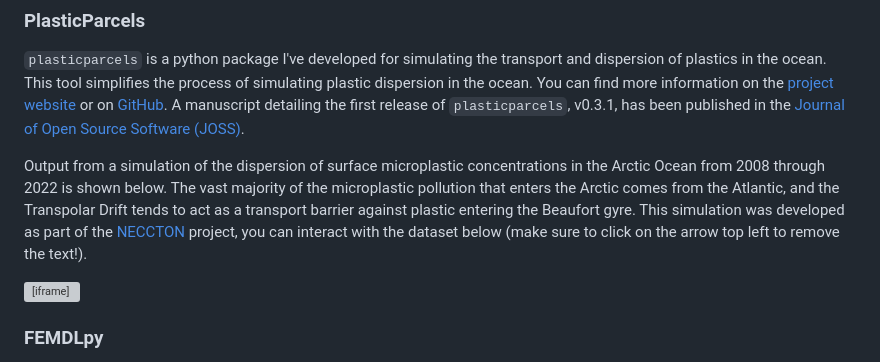
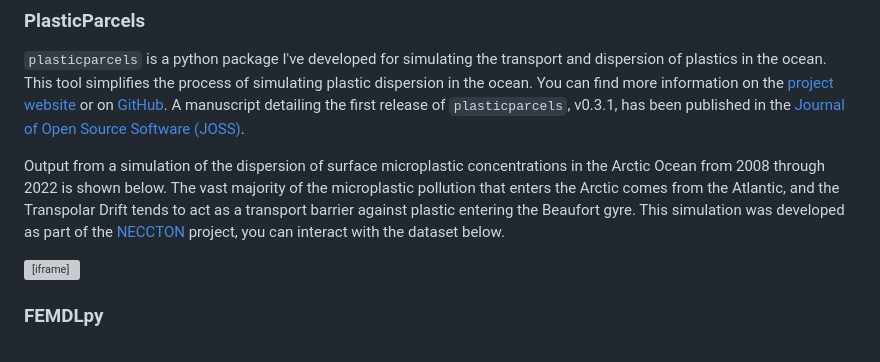
Before and after one commit to michaeldenes/michaeldenes.github.io, a Markdown page: docs/projects.md, the part around the change. Drawn GitHub-style; grey boxes are pictures that could not be loaded.

Commit message:
redundant sentence in projects

```diff
--- a/docs/projects.md
+++ b/docs/projects.md
@@ -24,7 +24,7 @@ I've contributed to a few different software packages during my PhD and postdoc
 ### PlasticParcels
 `plasticparcels` is a python package I've developed for simulating the transport and dispersion of plastics in the ocean. This tool simplifies the process of simulating plastic dispersion in the ocean. You can find more information on the [project website](https://plastic.parcels-code.org/en/latest/index.html) or on [GitHub](https://github.com/Parcels-code/plasticparcels). A manuscript detailing the first release of `plasticparcels`, v0.3.1, has been published in the [Journal of Open Source Software (JOSS)](https://doi.org/10.21105/joss.07094).
 
-Output from a simulation of the dispersion of surface microplastic concentrations in the Arctic Ocean from 2008 through 2022 is shown below. The vast majority of the microplastic pollution that enters the Arctic comes from the Atlantic, and the Transpolar Drift tends to act as a transport barrier against plastic entering the Beaufort gyre. This simulation was developed as part of the [NECCTON](https://neccton.eu/) project, you can interact with the dataset below (make sure to click on the arrow top left to remove the text!).
+Output from a simulation of the dispersion of surface microplastic concentrations in the Arctic Ocean from 2008 through 2022 is shown below. The vast majority of the microplastic pollution that enters the Arctic comes from the Atlantic, and the Transpolar Drift tends to act as a transport barrier against plastic entering the Beaufort gyre. This simulation was developed as part of the [NECCTON](https://neccton.eu/) project, you can interact with the dataset below.
 
 <iframe src="https://data.neccton.eu/-/d48inw6yjg" width="100%" height="450px"></iframe>
 
```
